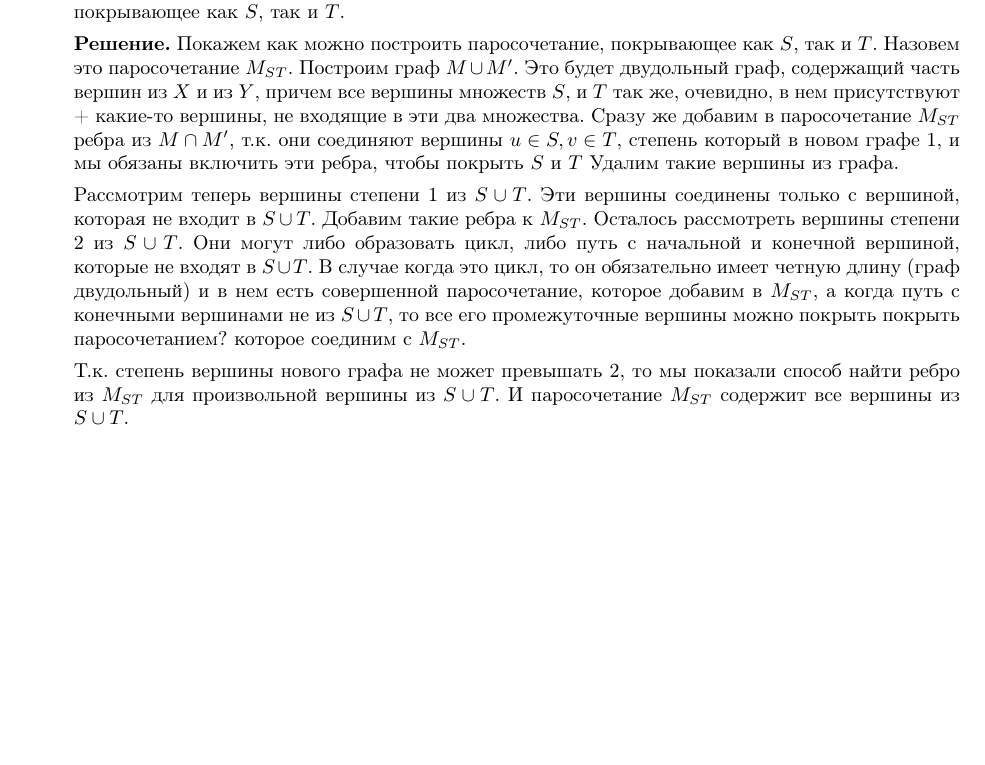
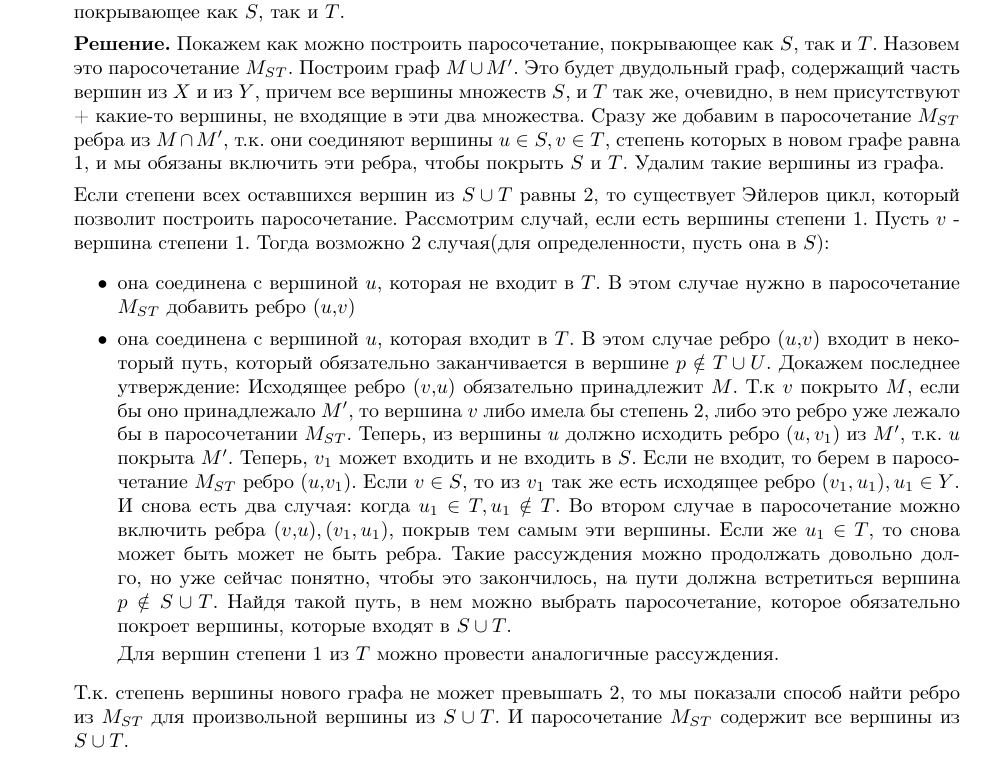
Before and after one commit to Roenke/discrete_math, a LaTeX document (hw-matching/bibaev.tex): part of page 1 of 2, cut so that both start at the same text, the shorter picture padded with empty space. Compiled offline with pdfLaTeX.

Commit message:
fix task 1

```diff
--- a/hw-matching/bibaev.tex
+++ b/hw-matching/bibaev.tex
@@ -70,9 +70,15 @@
 	\begin{enumerate}
 	\item Пусть в двудольном графе $G = (X, Y)$ подмножество $S \subseteq X$ покрыто паросочетанием $M$, а подмножество $T \subseteq Y$ покрыто паросочетанием $M'$. Доказать, что в графе $G$ найдется паросочетание, покрывающее как $S$, так и $T$.
 
-	\textbf{Решение.} Покажем как можно построить паросочетание, покрывающее как $S$, так и $T$. Назовем это паросочетание $M_{ST}$. Построим граф $M \cup M'$. Это будет двудольный граф, содержащий часть вершин из $X$ и из $Y$, причем все вершины множеств $S$, и $T$ так же, очевидно, в нем присутствуют + какие-то вершины, не входящие в эти два множества. Сразу же добавим в паросочетание $M_{ST}$ ребра из $M\cap M'$, т.к. они соединяют вершины $u \in S, v \in T$, степень который в новом графе 1, и мы обязаны включить эти ребра, чтобы покрыть $S$ и $T$ Удалим такие вершины из графа.
+	\textbf{Решение.} Покажем как можно построить паросочетание, покрывающее как $S$, так и $T$. Назовем это паросочетание $M_{ST}$. Построим граф $M \cup M'$. Это будет двудольный граф, содержащий часть вершин из $X$ и из $Y$, причем все вершины множеств $S$, и $T$ так же, очевидно, в нем присутствуют + какие-то вершины, не входящие в эти два множества. Сразу же добавим в паросочетание $M_{ST}$ ребра из $M\cap M'$, т.к. они соединяют вершины $u \in S, v \in T$, степень которых в новом графе равна 1, и мы обязаны включить эти ребра, чтобы покрыть $S$ и $T$. Удалим такие вершины из графа.
 
-	 Рассмотрим теперь вершины степени 1 из $S\cup T$. Эти вершины соединены только с вершиной, которая не входит в $S\cup T$. Добавим такие ребра к $M_{ST}$. Осталось рассмотреть вершины степени $2$ из $S\cup T$. Они могут либо образовать цикл, либо путь с начальной и конечной вершиной, которые не входят в $S\cup T$. В случае когда это цикл, то он обязательно имеет четную длину (граф двудольный) и в нем есть совершенной паросочетание, которое добавим в $M_{ST}$, а когда путь с конечными вершинами не из $S\cup T$, то все его промежуточные вершины можно покрыть покрыть паросочетанием? которое соединим с $M_{ST}$.
+	 Если степени всех оставшихся вершин из $S \cup T$ равны 2, то существует Эйлеров цикл, который позволит построить паросочетание. Рассмотрим случай, если есть вершины степени 1. Пусть $v$ - вершина степени 1. Тогда возможно 2 случая(для определенности, пусть она в $S$):
+	 \begin{itemize}
+	 	\item она соединена с вершиной $u$, которая не входит в $T$. В этом случае нужно в паросочетание $M_{ST}$ добавить ребро $(u,v)$
+	 	\item она соединена с вершиной $u$, которая входит в $T$. В этом случае ребро $(u,v)$ входит в некоторый путь, который обязательно заканчивается в вершине $p \notin T\cup U$. Докажем последнее утверждение: Исходящее ребро $(v,u)$ обязательно принадлежит $M$. Т.к $v$ покрыто $M$, если бы оно принадлежало $M'$, то вершина $v$ либо имела бы степень 2, либо это ребро уже лежало бы в паросочетании $M_{ST}$. Теперь, из вершины $u$ должно исходить ребро $(u, v_1)$ из $M'$, т.к. $u$ покрыта $M'$. Теперь, $v_1$ может входить и не входить в $S$. Если не входит, то берем в паросочетание $M_{ST}$ ребро $(u,v_1)$. Если $v \in S$, то из $v_1$ так же есть исходящее ребро $(v_1, u_1), u_1 \in Y$. И снова есть два случая: когда $u_1 \in T, u_1 \notin T$. Во втором случае в паросочетание можно включить ребра $(v,u), (v_1, u_1)$, покрыв тем самым эти вершины. Если же $u_1 \in T$, то снова может быть может не быть ребра. Такие рассуждения можно продолжать довольно долго, но уже сейчас понятно, чтобы это закончилось, на пути должна встретиться вершина $p\notin S\cup T$. Найдя такой путь, в нем можно выбрать паросочетание, которое обязательно покроет вершины, которые входят в $S\cup T$.
+
+		Для вершин степени $1$ из $T$ можно провести аналогичные рассуждения.
+	 \end{itemize}
 
 	 Т.к. степень вершины нового графа не может превышать 2, то мы показали способ найти ребро из $M_{ST}$ для произвольной вершины из $S\cup T$. И паросочетание $M_{ST}$ содержит все вершины из  $S\cup T$.
 
```
